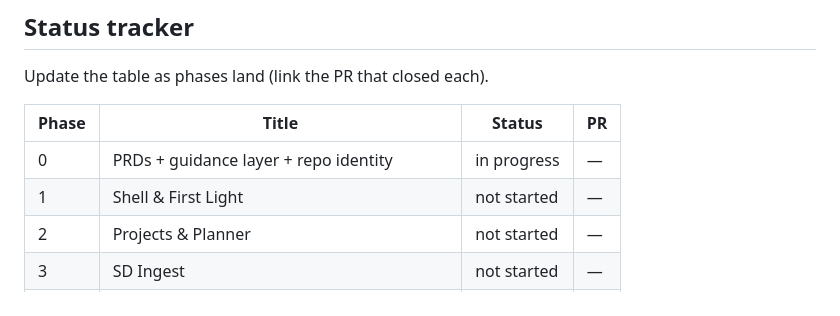
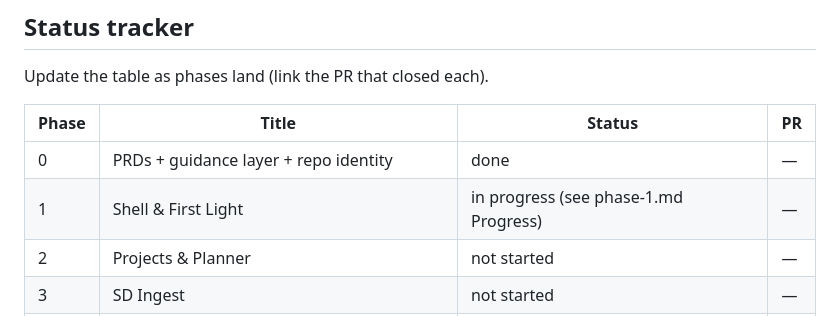
Before and after one commit to Konadu-Akwasi-Akuoko/katto, a Markdown page: prd/index.md, the part around the change. Rendered like a GitHub page.

```diff
--- a/prd/index.md
+++ b/prd/index.md
@@ -94,8 +94,8 @@ Update the table as phases land (link the PR that closed each).
 
 | Phase | Title | Status | PR |
 |---|---|---|---|
-| 0 | PRDs + guidance layer + repo identity | in progress | — |
-| 1 | Shell & First Light | not started | — |
+| 0 | PRDs + guidance layer + repo identity | done | — |
+| 1 | Shell & First Light | in progress (see phase-1.md Progress) | — |
 | 2 | Projects & Planner | not started | — |
 | 3 | SD Ingest | not started | — |
 | 4 | Cut Pipeline | not started | — |
```
Also changed, not shown: prd/phase-1.md (+27 -0 lines).
